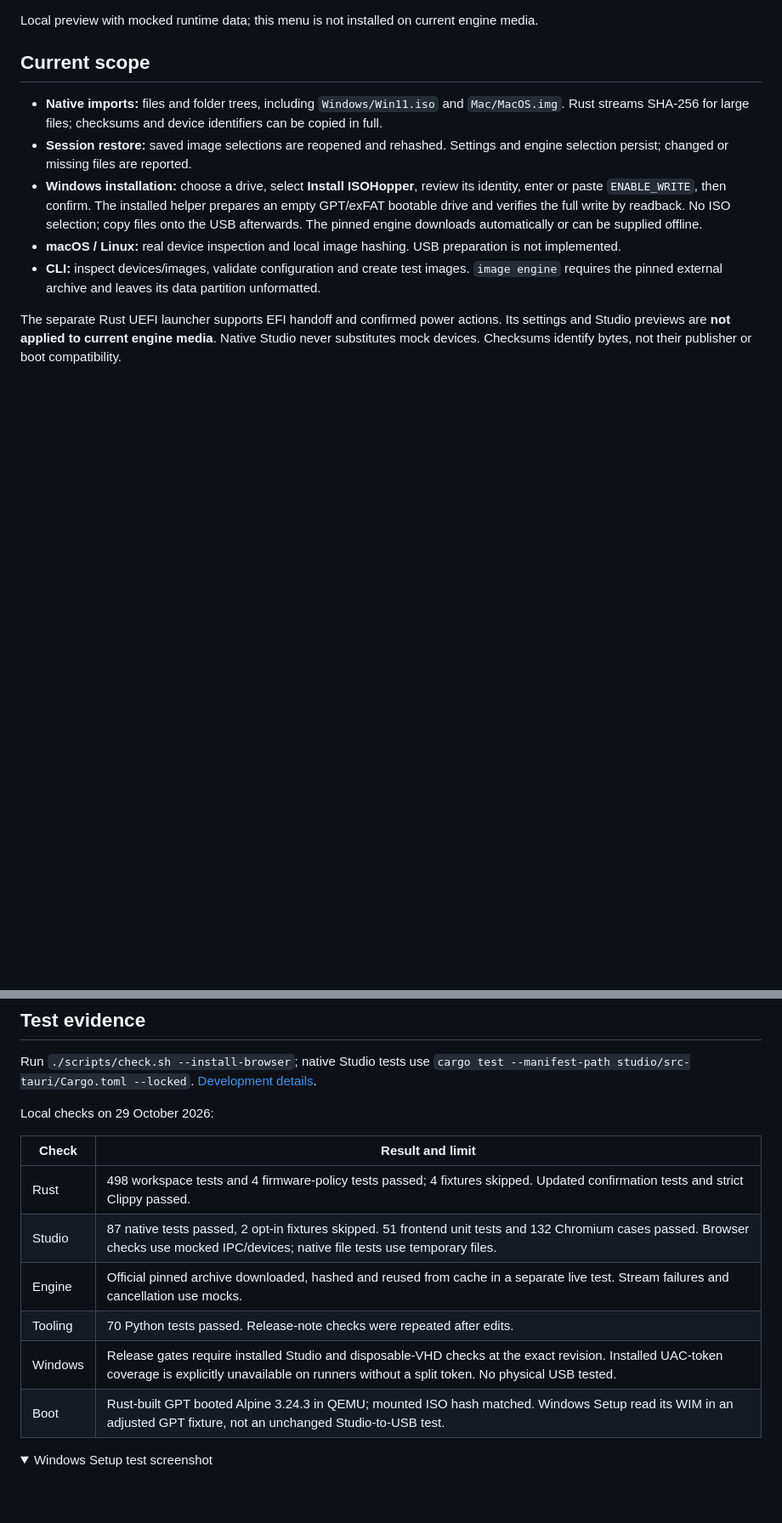
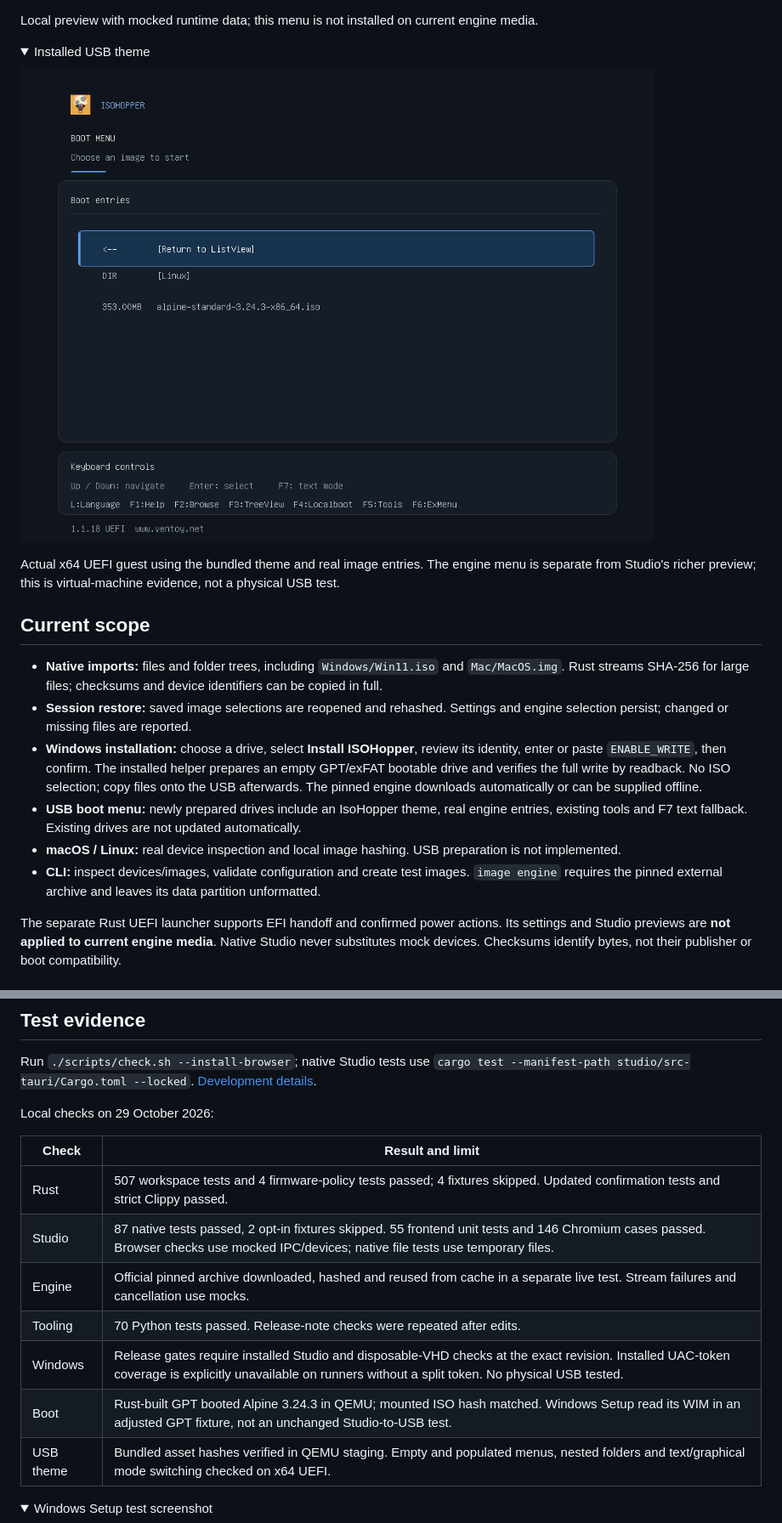
Before and after one commit to IsoHopper/isohopper, a Markdown page: README.md, 2 parts joined by grey strips. Shown: that part at 85% size. Drawn GitHub-style; pictures changed too: docs/screenshots/usb-menu.png (added); folded sections open; blank space fills up the shorter version.

```diff
--- a/README.md
+++ b/README.md
@@ -19,11 +19,21 @@ Local preview with mocked runtime data; this menu is not installed on current en
 
 </details>
 
+<details>
+<summary>Installed USB theme</summary>
+
+![IsoHopper engine theme with a nested Linux folder in QEMU](docs/screenshots/usb-menu.png)
+
+Actual x64 UEFI guest using the bundled theme and real image entries. The engine menu is separate from Studio's richer preview; this is virtual-machine evidence, not a physical USB test.
+
+</details>
+
 ## Current scope
 
 - **Native imports:** files and folder trees, including `Windows/Win11.iso` and `Mac/MacOS.img`. Rust streams SHA-256 for large files; checksums and device identifiers can be copied in full.
 - **Session restore:** saved image selections are reopened and rehashed. Settings and engine selection persist; changed or missing files are reported.
 - **Windows installation:** choose a drive, select **Install ISOHopper**, review its identity, enter or paste `ENABLE_WRITE`, then confirm. The installed helper prepares an empty GPT/exFAT bootable drive and verifies the full write by readback. No ISO selection; copy files onto the USB afterwards. The pinned engine downloads automatically or can be supplied offline.
+- **USB boot menu:** newly prepared drives include an IsoHopper theme, real engine entries, existing tools and F7 text fallback. Existing drives are not updated automatically.
 - **macOS / Linux:** real device inspection and local image hashing. USB preparation is not implemented.
 - **CLI:** inspect devices/images, validate configuration and create test images. `image engine` requires the pinned external archive and leaves its data partition unformatted.
 
@@ -52,12 +62,13 @@ Local checks on 29 October 2026:
 
 | Check | Result and limit |
 | --- | --- |
-| Rust | 498 workspace tests and 4 firmware-policy tests passed; 4 fixtures skipped. Updated confirmation tests and strict Clippy passed. |
-| Studio | 87 native tests passed, 2 opt-in fixtures skipped. 51 frontend unit tests and 132 Chromium cases passed. Browser checks use mocked IPC/devices; native file tests use temporary files. |
+| Rust | 507 workspace tests and 4 firmware-policy tests passed; 4 fixtures skipped. Updated confirmation tests and strict Clippy passed. |
+| Studio | 87 native tests passed, 2 opt-in fixtures skipped. 55 frontend unit tests and 146 Chromium cases passed. Browser checks use mocked IPC/devices; native file tests use temporary files. |
 | Engine | Official pinned archive downloaded, hashed and reused from cache in a separate live test. Stream failures and cancellation use mocks. |
 | Tooling | 70 Python tests passed. Release-note checks were repeated after edits. |
 | Windows | Release gates require installed Studio and disposable-VHD checks at the exact revision. Installed UAC-token coverage is explicitly unavailable on runners without a split token. No physical USB tested. |
 | Boot | Rust-built GPT booted Alpine 3.24.3 in QEMU; mounted ISO hash matched. Windows Setup read its WIM in an adjusted GPT fixture, not an unchanged Studio-to-USB test. |
+| USB theme | Bundled asset hashes verified in QEMU staging. Empty and populated menus, nested folders and text/graphical mode switching checked on x64 UEFI. |
 
 <details>
 <summary>Windows Setup test screenshot</summary>
```
Also changed, not shown: other parts of README.md (+1 -1 lines), docs/usb-preparation.md (+4 -2 lines), docs/screenshots/launcher.png, docs/screenshots/preparation.png, 1 other file.
